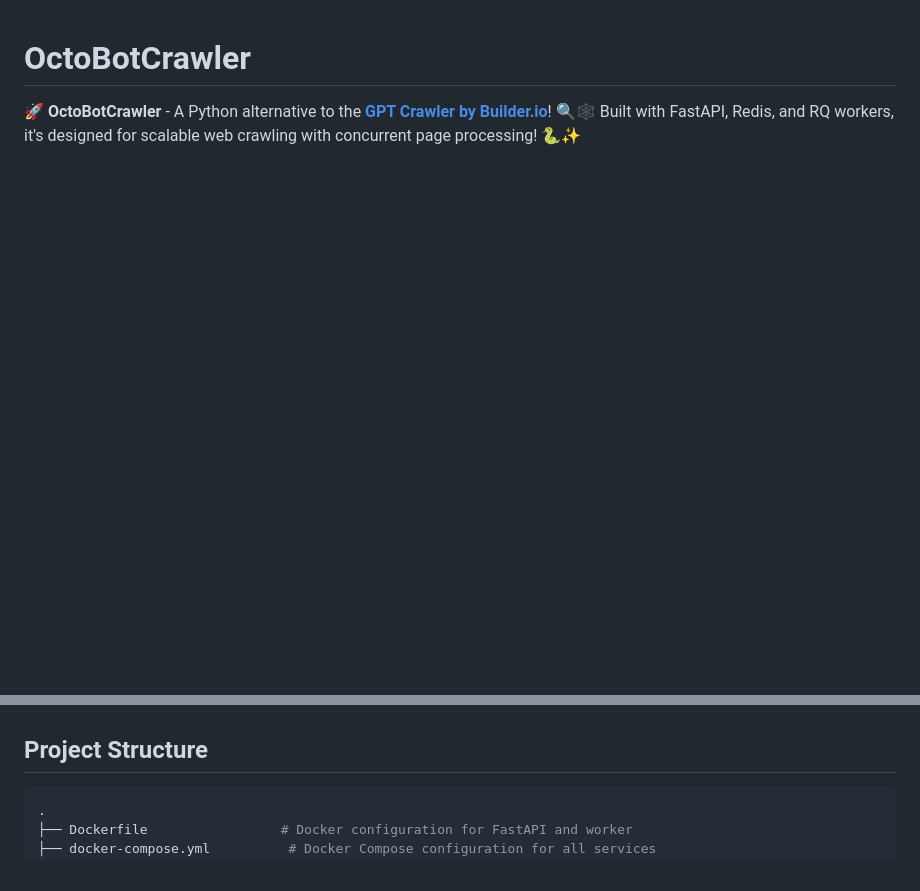
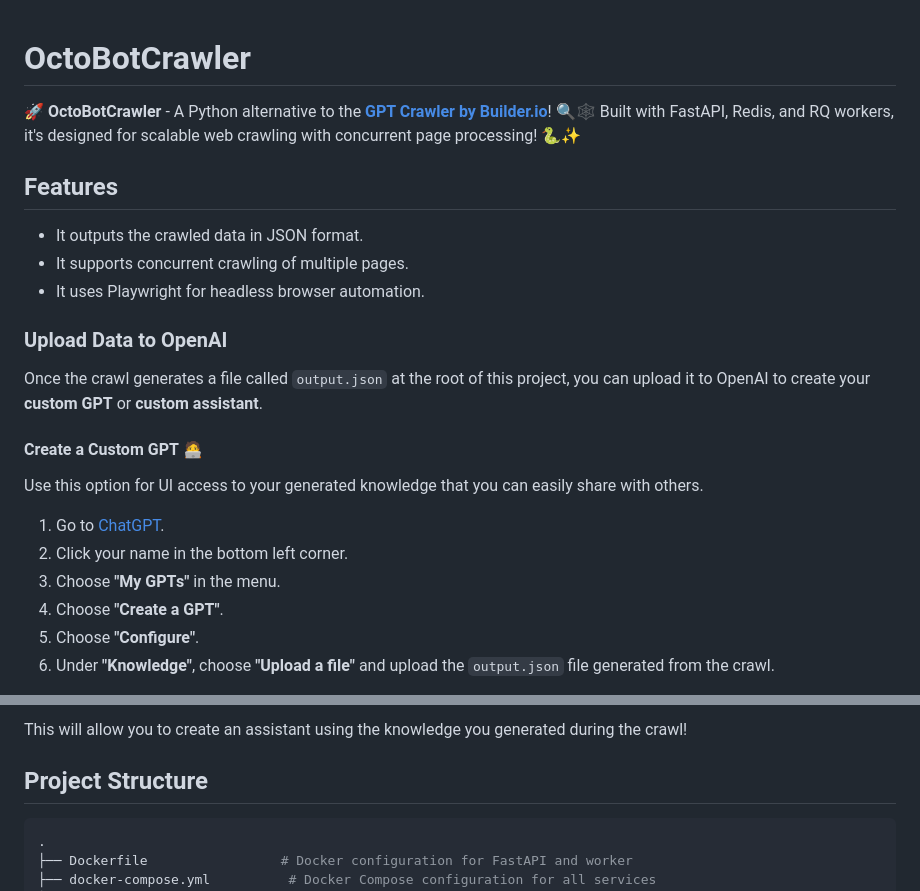
Before and after one commit to badboysm890/gpt-crawler-python, a Markdown page: README.md, 2 parts joined by grey strips. GitHub-like rendering; blank space fills up the shorter version.

Commit message:
Initial commit

```diff
--- a/README.md
+++ b/README.md
@@ -2,3 +2,23 @@
 
 🚀 **OctoBotCrawler** - A Python alternative to the [**GPT Crawler by Builder.io**](https://github.com/BuilderIO/gpt-crawler)! 🔍🕸️ Built with FastAPI, Redis, and RQ workers, it's designed for scalable web crawling with concurrent page processing! 🐍✨
 
+## Features
+- It outputs the crawled data in JSON format.
+- It supports concurrent crawling of multiple pages.
+- It uses Playwright for headless browser automation.
+
+### Upload Data to OpenAI
+
+Once the crawl generates a file called `output.json` at the root of this project, you can upload it to OpenAI to create your **custom GPT** or **custom assistant**.
+
+#### **Create a Custom GPT** 🧑‍💻
+
+Use this option for UI access to your generated knowledge that you can easily share with others.
+
+1. Go to [ChatGPT](https://chat.openai.com/).
+2. Click your name in the bottom left corner.
+3. Choose **"My GPTs"** in the menu.
+4. Choose **"Create a GPT"**.
+5. Choose **"Configure"**.
+6. Under **"Knowledge"**, choose **"Upload a file"** and upload the `output.json` file generated from the crawl.
+
@@ -5,3 +39,4 @@
+This will allow you to create an assistant using the knowledge you generated during the crawl!
 
 ## Project Structure
 
```
Also changed, not shown: other parts of README.md (+14 -0 lines).
